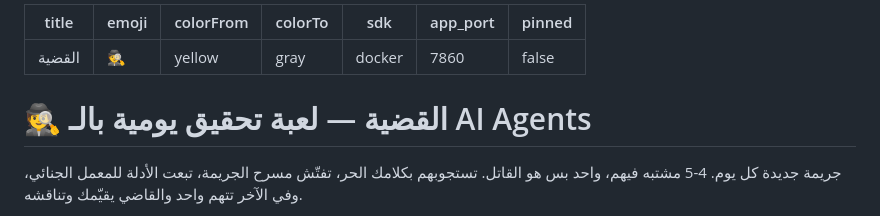
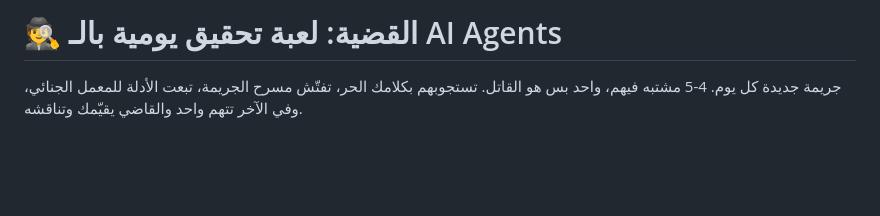
Before and after one commit to omaremad01/al-qadiya-game, a Markdown page: README.md, the part around one of its changes. Drawn GitHub-style; blank space fills up the shorter version.

```diff
--- a/README.md
+++ b/README.md
@@ -1,13 +1,3 @@
----
-title: القضية
-emoji: 🕵️
-colorFrom: yellow
-colorTo: gray
-sdk: docker
-app_port: 7860
-pinned: false
----
-
-# 🕵️ القضية — لعبة تحقيق يومية بالـ AI Agents
+# 🕵️ القضية: لعبة تحقيق يومية بالـ AI Agents
 
 جريمة جديدة كل يوم. 4-5 مشتبه فيهم، واحد بس هو القاتل. تستجوبهم بكلامك الحر، تفتّش مسرح الجريمة، تبعت الأدلة للمعمل الجنائي، وفي الآخر تتهم واحد والقاضي يقيّمك وتناقشه.
```
Also changed, not shown: other parts of README.md (+52 -4 lines).
